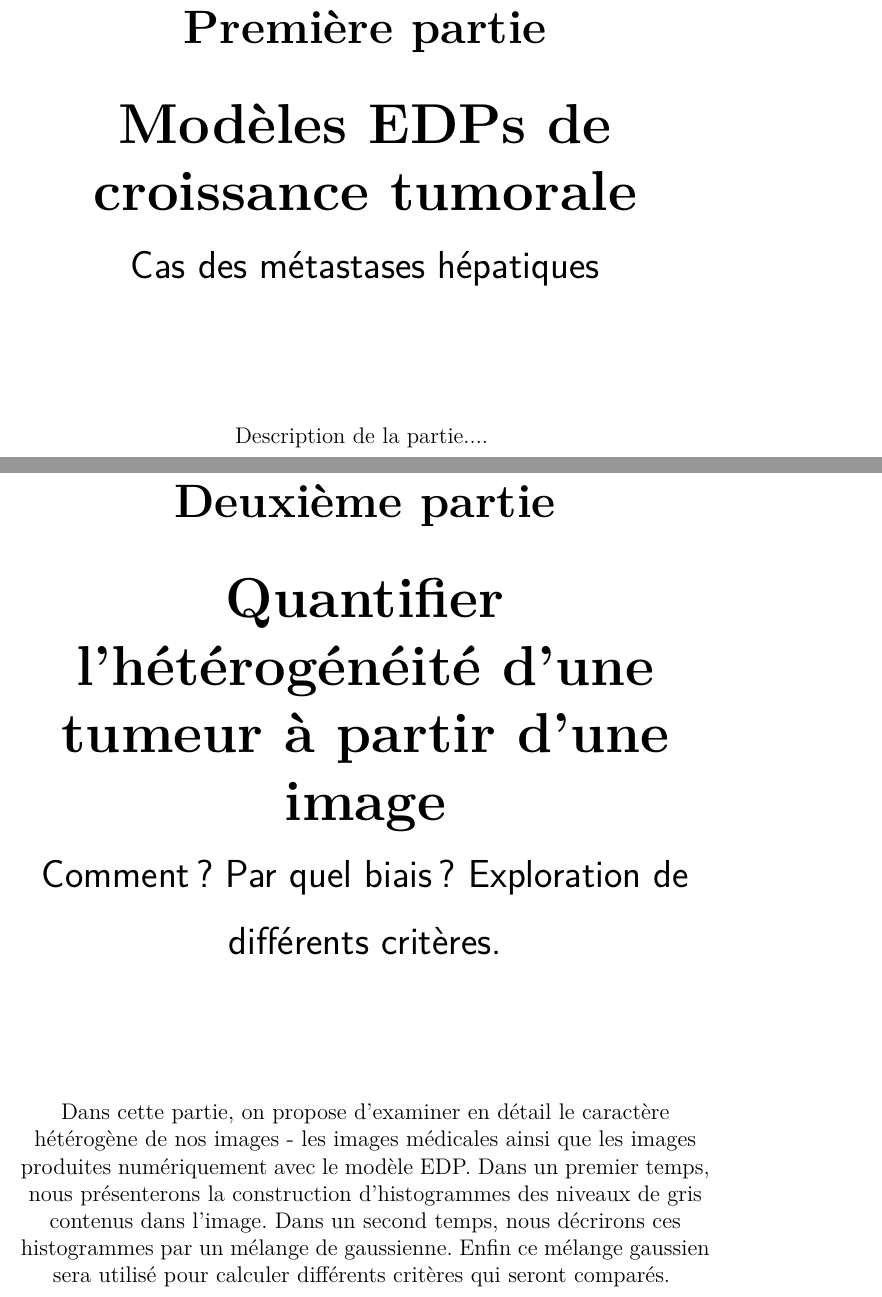
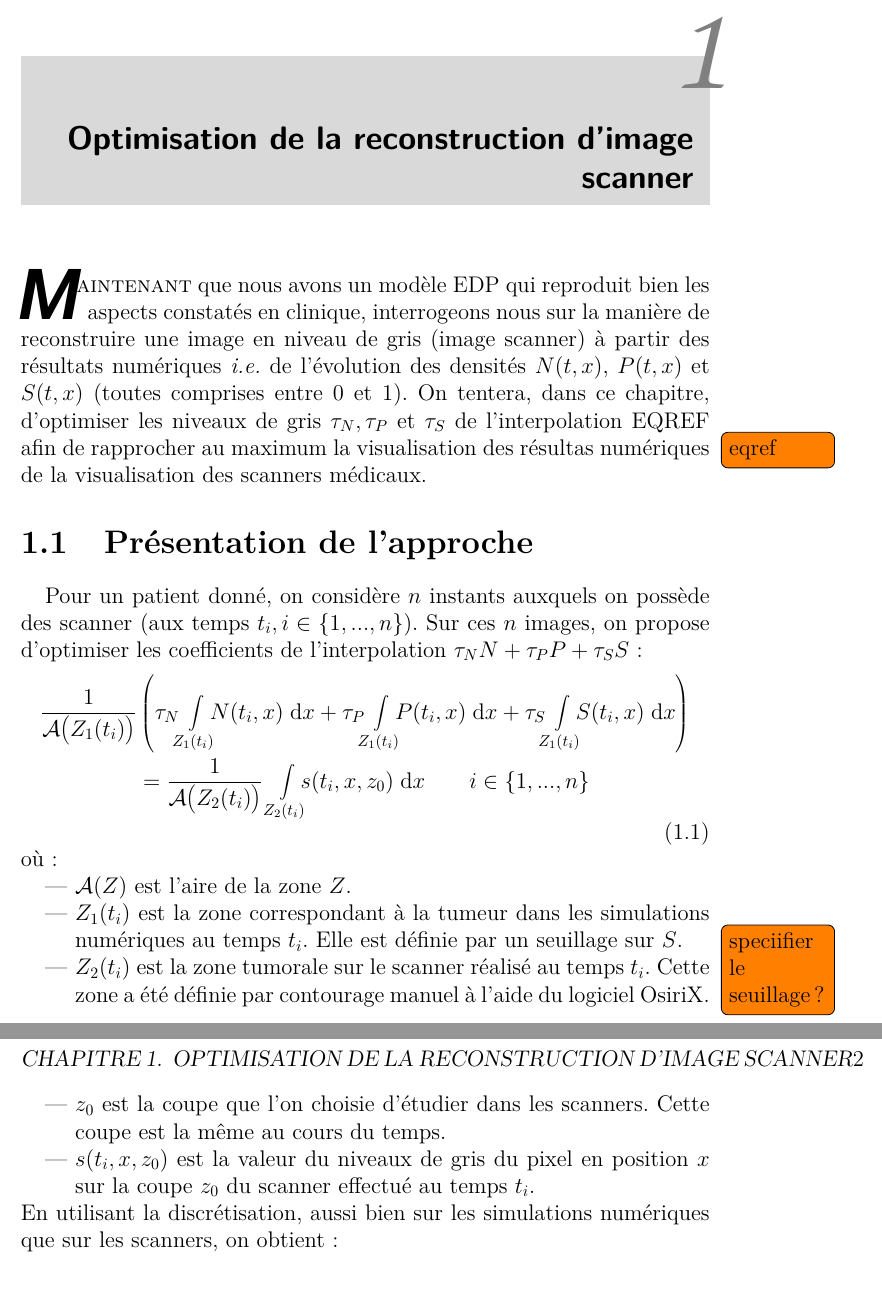
Before and after one commit to glefebvr/G_LEFEBVRE_thesis, a LaTeX book (manuscrit_G_LEFEBVRE/main.tex, which reads manuscrit_G_LEFEBVRE/chap_analyse_heterogeneite.tex, manuscrit_G_LEFEBVRE/chap_optim_grey.tex): two parts of pages 1 and 2 of 14, joined at a grey line, cut at the place of the change. Compiled offline with pdfLaTeX.

Commit message:
chapitre optimisation des nvx de gris + suppresion des parties (on se limite aux chapitres)

```diff
--- a/manuscrit_G_LEFEBVRE/chap_analyse_heterogeneite.tex
+++ b/manuscrit_G_LEFEBVRE/chap_analyse_heterogeneite.tex
@@ -1,7 +1,7 @@
 \documentclass[main.tex]{subfiles}
 \begin{document}
 
-\custompart{Quantifier l'\hetero d'une tumeur à partir d'une image}{Comment ? Par quel biais? Exploration de différents critères.}{Dans cette partie, on propose d'examiner en détail le caractère \heterogene de nos images - les images médicales ainsi que les images produites numériquement avec le modèle EDP. Dans un premier temps, nous présenterons la construction d'histogrammes des niveaux de gris contenus dans l'image. Dans un second temps, nous décrirons ces histogrammes par un mélange de gaussienne. Enfin ce mélange gaussien sera utilisé pour calculer différents critères qui seront comparés. }
+%\custompart{Quantifier l'\hetero d'une tumeur à partir d'une image}{Comment ? Par quel biais? Exploration de différents critères.}{Dans cette partie, on propose d'examiner en détail le caractère \heterogene de nos images - les images médicales ainsi que les images produites numériquement avec le modèle EDP. Dans un premier temps, nous présenterons la construction d'histogrammes des niveaux de gris contenus dans l'image. Dans un second temps, nous décrirons ces histogrammes par un mélange de gaussienne. Enfin ce mélange gaussien sera utilisé pour calculer différents critères qui seront comparés. }
 
 %\chapter{Construction des histogrammes de niveaux de gris}
 %\chapter{Fit des histogrammes}
--- /dev/null
+++ b/manuscrit_G_LEFEBVRE/chap_optim_grey.tex
@@ -0,0 +1,25 @@
+\documentclass[main.tex]{subfiles}
+\begin{document}
+\chapter{Optimisation de la reconstruction d'image scanner}
+\lettrine[lines=2, lhang=0.33, loversize=0.25]{M}{aintenant} que nous avons un modèle EDP qui reproduit bien les aspects constatés en clinique, interrogeons nous sur la manière de reconstruire une image en niveau de gris (image scanner) à partir des résultats numériques \ie de l'évolution des densités $N(t,x)$, $P(t,x)$ et $S(t,x)$ (toutes comprises entre 0 et 1). On tentera, dans ce chapitre, d'optimiser les niveaux de gris $\tau_N, \tau_P$ et $\tau_S$ de l'interpolation EQREF \todo[noline]{eqref} afin de rapprocher au maximum la visualisation des résultas numériques de la visualisation des scanners médicaux.
+
+\section{Présentation de l'approche}
+Pour un patient donné, on considère $n$ instants auxquels on possède des scanner (aux temps $t_i, i\in \{ 1,...,n \}$). Sur ces $n$ images, on propose d'optimiser les coefficients de l'interpolation $\tau_N N + \tau_P P + \tau_S S$:
+\begin{equation}
+\begin{aligned}
+\frac{1}{\aire\big(Z_1(t_i)\big)}&\left( \tau_N\intperso{Z_1(t_i)}N(t_i,x) \dx + \tau_P\intperso{Z_1(t_i)}P(t_i,x) \dx + \tau_S\intperso{Z_1(t_i)} S(t_i,x) \dx \right) \\
+&= \frac{1}{\aire\big(Z_2(t_i)\big)} \ \intperso{Z_2(t_i)} s(t_i,x,z_0) \dx \qquad i \in \{1,...,n\}
+\end{aligned}
+\end{equation}
+où : \begin{itemize}
+\item $\aire(Z)$ est l'aire de la zone $Z$.
+\item $Z_1(t_i)$ est la zone correspondant à la tumeur dans les simulations numériques au temps $t_i$. Elle est définie par un seuillage sur $S$.
+\todo[noline]{speciifier le seuillage ?}
+\item $Z_2(t_i)$ est la zone tumorale sur le scanner réalisé au temps $t_i$. Cette zone a été définie par contourage manuel à l'aide du logiciel OsiriX.
+\item $z_0$ est la coupe que l'on choisie d'étudier dans les scanners. Cette coupe est la même au cours du temps.
+\item $s(t_i,x,z_0)$ est la valeur du niveaux de gris du pixel en position $x$ sur la coupe $z_0$ du scanner effectué au temps $t_i$.
+\end{itemize}
+En utilisant la discrétisation, aussi bien sur les simulations numériques que sur les scanners, on obtient :
+\begin{equation}
+\begin{aligned}
+\frac{1}{\mathcal{N}\big(Z_1(t_i)\big)}&\left( \tau_N\!\!\sum_{x\in Z_1(t_i)}\!\!N(t_i,x) + \tau_P\!\!\sum_{x\in Z_1(t_i)}\!\!P(t_i,x) + \tau_S\!\!\sum_{x\in Z_1(t_i)}\!\!S(t_i,x) \right) \\
--- a/manuscrit_G_LEFEBVRE/main.tex
+++ b/manuscrit_G_LEFEBVRE/main.tex
@@ -5,19 +5,16 @@
 \usepackage[utf8]{inputenc}
 \usepackage[francais,frenchb]{babel}
 \usepackage[T1]{fontenc}
-\usepackage{amsmath}
-\usepackage{amsfonts}
-\usepackage{amssymb}
+\usepackage{amsmath,amsfonts,amssymb}
 \usepackage{graphicx}
 \usepackage{lmodern} %% latin modern font
 %\usepackage{fcursive}
 %\usepackage[mathscr]{euscript}
-\usepackage{mathrsfs}
-\usepackage{lettrine}
 \usepackage{mathrsfs} %% fournit \mathsrc (majuscules rondes)
 %\usepackage{scrextend} %%% http://tex.stackexchange.com/questions/5339/how-to-specify-font-size-less-than-10pt-or-more-than-12pt
 %\changefontsizes[20pt]{16pt}
 \usepackage[fontsize=14pt]{scrextend}
+\usepackage{lettrine}
 \usepackage{subfig}%% \subfloat
 \usepackage{xspace}
 \usepackage{lipsum}
@@ -49,6 +46,14 @@
 %\setcounter{secnumdepth}{3}
 %\setcounter{tocdepth}{3}
 
+%%http://ctan.mines-albi.fr/macros/latex/contrib/lettrine/doc/demo.pdf
+\renewcommand{\LettrineFontHook}{
+%\fontfamily{yfrak}
+\fontfamily{pag}
+\fontseries{bx}\fontshape{it}
+%\color[gray]{0.5}
+}
+
 \newcommand{\custompart}[3]{
 \part{
 #1 \\ {
@@ -77,6 +82,11 @@
 \newcommand{\Chen}{Patient~B\xspace}
 \newcommand{\ie}{{\it i.e.}\xspace}
 \newcommand{\cf}{{\it cf.}\xspace}
+\newcommand{\dx}{\;{\rm d}x\xspace}
+\newcommand{\vol}{\mathcal{V}}
+\newcommand{\aire}{\mathcal{A}}
+\newcommand{\intperso}[1]{\!\!\int\limits_{#1}\!\!\!}
+\newcommand{\trans}{\,^t}
 
 %%%%%% DEBUT DU DOCUMENT %%%%%%%%
 \begin{document}
@@ -92,6 +102,6 @@
 %{\Huge abcdefghijklmnopqrstuvwxyzABCDEFGHIJKLMNOPQRSTUVWXZ}\\
 %\lipsum[1]
 
-\custompart{Modèles EDPs de croissance tumorale}{Cas des métastases hépatiques}{Description de la partie.... }
+%\custompart{Modèles EDPs de croissance tumorale}{Cas des métastases hépatiques}{Description de la partie.... }
 
 %\subfile{chap1}
```
Also changed, not shown: manuscrit_G_LEFEBVRE/chap_analyse_heterogeneite.pdf, manuscrit_G_LEFEBVRE/chap_optim_grey.pdf (added), manuscrit_G_LEFEBVRE/chap_analyse_heterogeneite.tex (8 more changed lines), manuscrit_G_LEFEBVRE/chap_optim_grey.tex (25 more changed lines), manuscrit_G_LEFEBVRE/main.tex (1 more changed lines), 1 other file.
